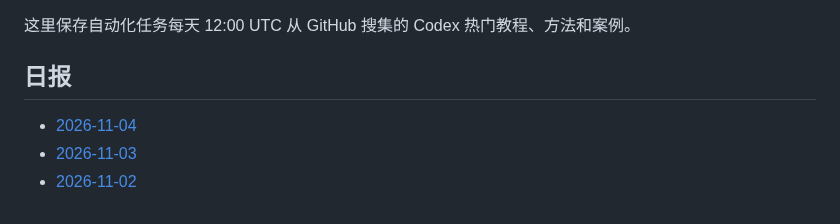
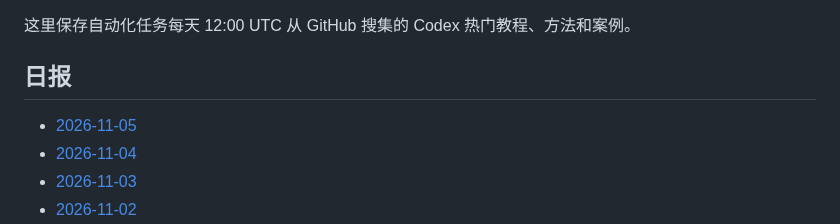
Before and after one commit to thats-ok-apple/test-for-Codex, a Markdown page: codex-github-digest/digests/README.md, the part around the change. Rendered like a GitHub page.

Commit message:
chore: update codex github digest

```diff
--- a/codex-github-digest/digests/README.md
+++ b/codex-github-digest/digests/README.md
@@ -4,6 +4,7 @@
 
 ## 日报
 
+- [2026-11-05](2026-11-05.md)
 - [2026-11-04](2026-11-04.md)
 - [2026-11-03](2026-11-03.md)
 - [2026-11-02](2026-11-02.md)
```
Also changed, not shown: codex-github-digest/digests/2026-11-05.md (added, +86 -0 lines).
